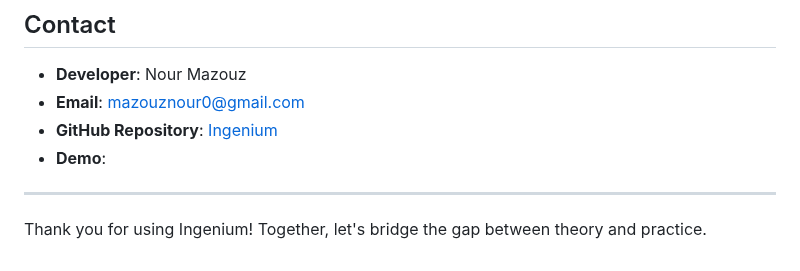
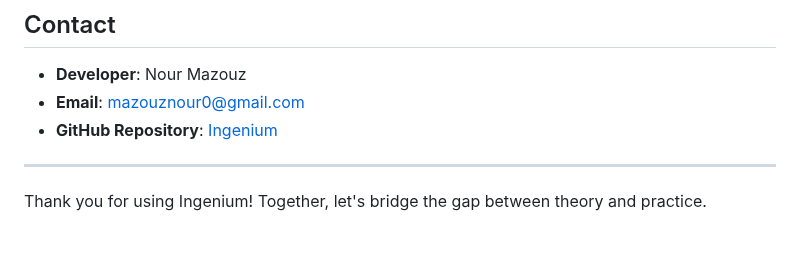
Before and after one commit to freakinlight/Ingenium, a Markdown page: README.md, the part around the change. Rendered like a GitHub page.

```diff
--- a/README.md
+++ b/README.md
@@ -111,7 +111,6 @@ Contributions are welcome! Please submit issues or pull requests to improve the
 - **Developer**: Nour Mazouz
 - **Email**: mazouznour0@gmail.com
 - **GitHub Repository**: [Ingenium](https://github.com/freakinlight/Ingenium)
-- **Demo**:
 
 ---
 
```
